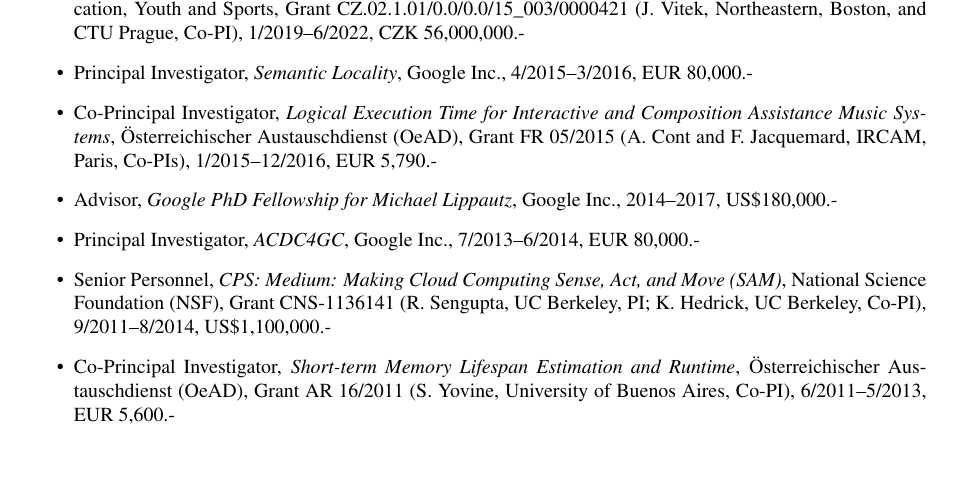
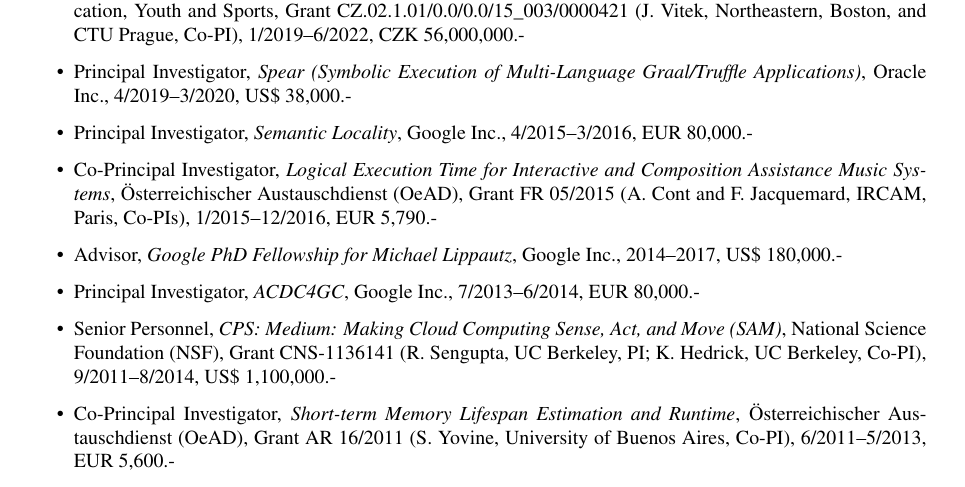
Before and after one commit to ckirsch/ckirsch.github.com, a LaTeX document (ck.tex, which reads grants.tex): part of page 19 of 20, cut so that both start at the same text, the shorter picture padded with empty space. Compiled offline with pdfLaTeX.

Commit message:
Added Spear project

```diff
--- a/grants.tex
+++ b/grants.tex
@@ -34,6 +34,9 @@
 Czech Ministry of Education, Youth and Sports,
 Grant CZ.02.1.01/0.0/0.0/15\_003/0000421 (J.~Vitek, Northeastern, Boston, and CTU Prague, Co-PI), 1/2019--6/2022, CZK 56,000,000.-
 
+\item Principal Investigator, \emph{Spear (Symbolic Execution of Multi-Language Graal/Truffle Applications)},
+Oracle Inc., 4/2019--3/2020, US\$ 38,000.-
+
 \item Principal Investigator, \emph{Semantic Locality},
 Google Inc., 4/2015--3/2016, EUR 80,000.-
 
```
Also changed, not shown: grants.tex (4 more changed lines).
